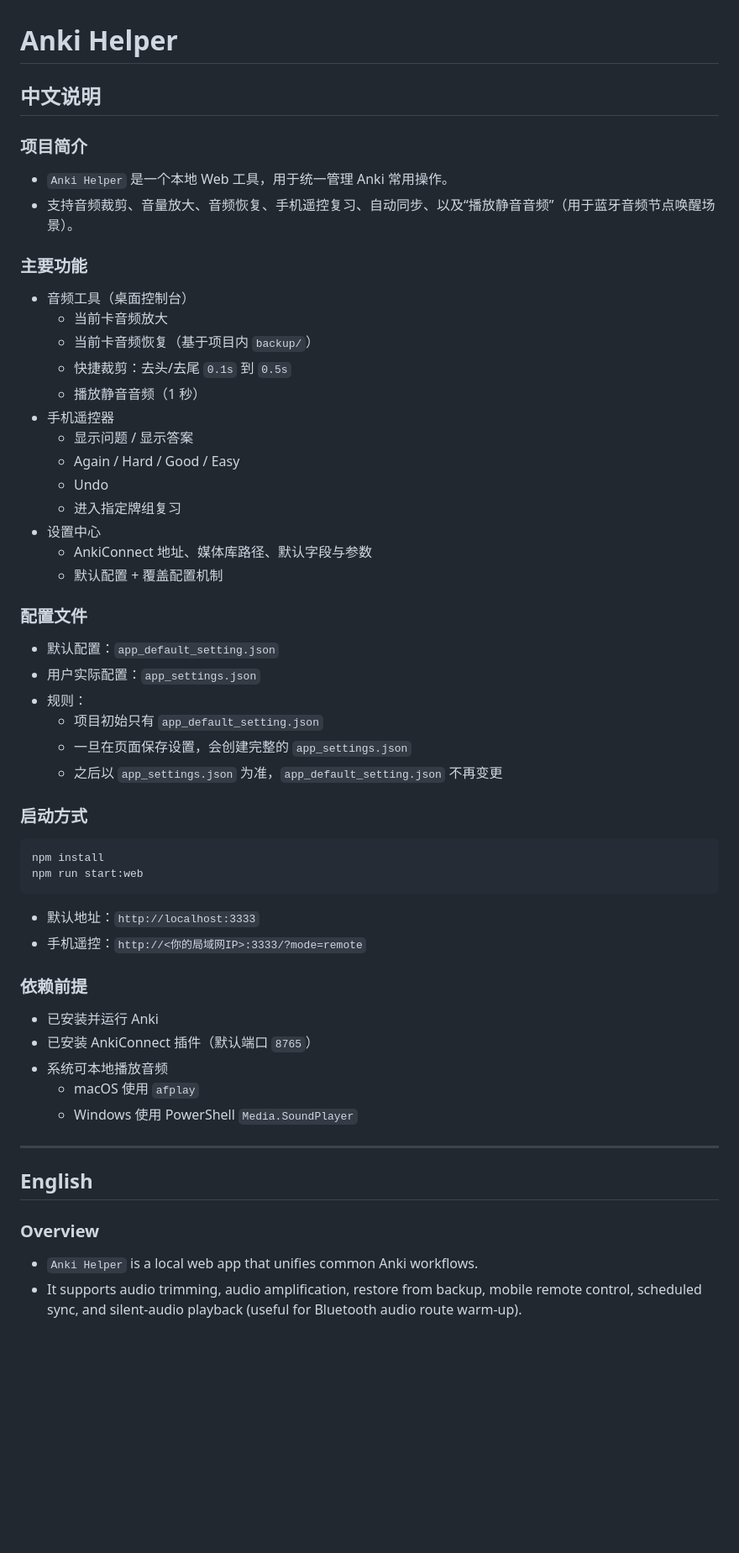
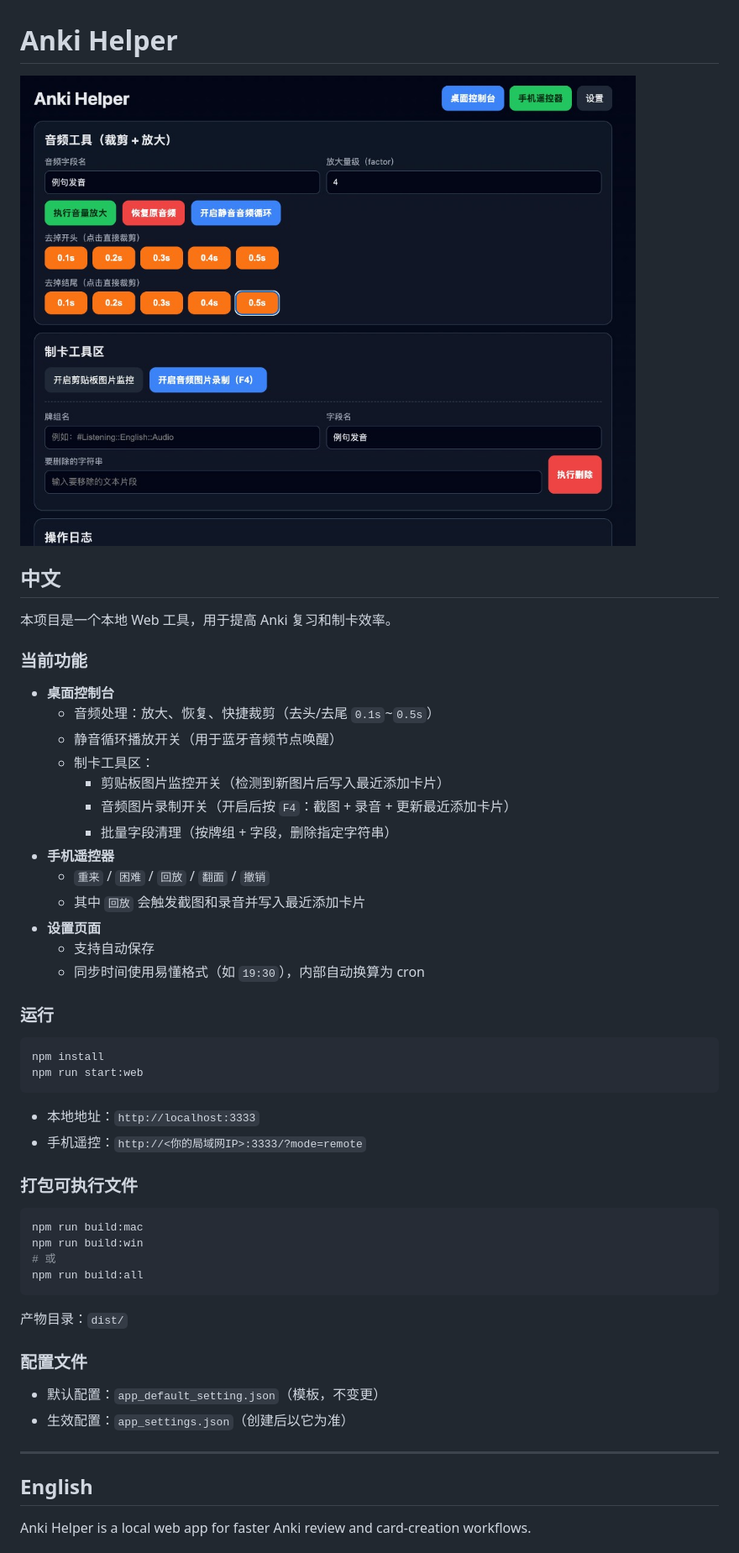
Before and after one commit to R4mble/anki-helper, a Markdown page: README.md, the part around one of its changes. Shown at 84% size. Rendered like a GitHub page; pictures changed too: docs/app-ui.png (added); blank space fills up the shorter version.

````diff
--- a/README.md
+++ b/README.md
@@ -1,55 +1,52 @@
 # Anki Helper
 
-## 中文说明
+![Anki Helper UI](docs/app-ui.png)
 
-### 项目简介
-- `Anki Helper` 是一个本地 Web 工具，用于统一管理 Anki 常用操作。
-- 支持音频裁剪、音量放大、音频恢复、手机遥控复习、自动同步、以及“播放静音音频”（用于蓝牙音频节点唤醒场景）。
+## 中文
 
-### 主要功能
-- 音频工具（桌面控制台）
-  - 当前卡音频放大
-  - 当前卡音频恢复（基于项目内 `backup/`）
-  - 快捷裁剪：去头/去尾 `0.1s` 到 `0.5s`
-  - 播放静音音频（1 秒）
-- 手机遥控器
-  - 显示问题 / 显示答案
-  - Again / Hard / Good / Easy
-  - Undo
-  - 进入指定牌组复习
-- 设置中心
-  - AnkiConnect 地址、媒体库路径、默认字段与参数
-  - 默认配置 + 覆盖配置机制
+本项目是一个本地 Web 工具，用于提高 Anki 复习和制卡效率。
 
-### 配置文件
-- 默认配置：`app_default_setting.json`
-- 用户实际配置：`app_settings.json`
-- 规则：
-  - 项目初始只有 `app_default_setting.json`
-  - 一旦在页面保存设置，会创建完整的 `app_settings.json`
-  - 之后以 `app_settings.json` 为准，`app_default_setting.json` 不再变更
+### 当前功能
+- **桌面控制台**
+  - 音频处理：放大、恢复、快捷裁剪（去头/去尾 `0.1s`~`0.5s`）
+  - 静音循环播放开关（用于蓝牙音频节点唤醒）
+  - 制卡工具区：
+    - 剪贴板图片监控开关（检测到新图片后写入最近添加卡片）
+    - 音频图片录制开关（开启后按 `F4`：截图 + 录音 + 更新最近添加卡片）
+    - 批量字段清理（按牌组 + 字段，删除指定字符串）
+- **手机遥控器**
+  - `重来` / `困难` / `回放` / `翻面` / `撤销`
+  - 其中 `回放` 会触发截图和录音并写入最近添加卡片
+- **设置页面**
+  - 支持自动保存
+  - 同步时间使用易懂格式（如 `19:30`），内部自动换算为 cron
 
-### 启动方式
+### 运行
 ```bash
 npm install
 npm run start:web
 ```
 
-- 默认地址：`http://localhost:3333`
+- 本地地址：`http://localhost:3333`
 - 手机遥控：`http://<你的局域网IP>:3333/?mode=remote`
 
-### 依赖前提
-- 已安装并运行 Anki
-- 已安装 AnkiConnect 插件（默认端口 `8765`）
-- 系统可本地播放音频
-  - macOS 使用 `afplay`
-  - Windows 使用 PowerShell `Media.SoundPlayer`
+### 打包可执行文件
+```bash
+npm run build:mac
+npm run build:win
+# 或
+npm run build:all
+```
+
+产物目录：`dist/`
+
+### 配置文件
+- 默认配置：`app_default_setting.json`（模板，不变更）
+- 生效配置：`app_settings.json`（创建后以它为准）
 
 ---
 
 ## English
 
-### Overview
-- `Anki Helper` is a local web app that unifies common Anki workflows.
-- It supports audio trimming, audio amplification, restore from backup, mobile remote control, scheduled sync, and silent-audio playback (useful for Bluetooth audio route warm-up).
+Anki Helper is a local web app for faster Anki review and card-creation workflows.
 
````
Also changed, not shown: other parts of README.md (+25 -28 lines), 7 other files.
